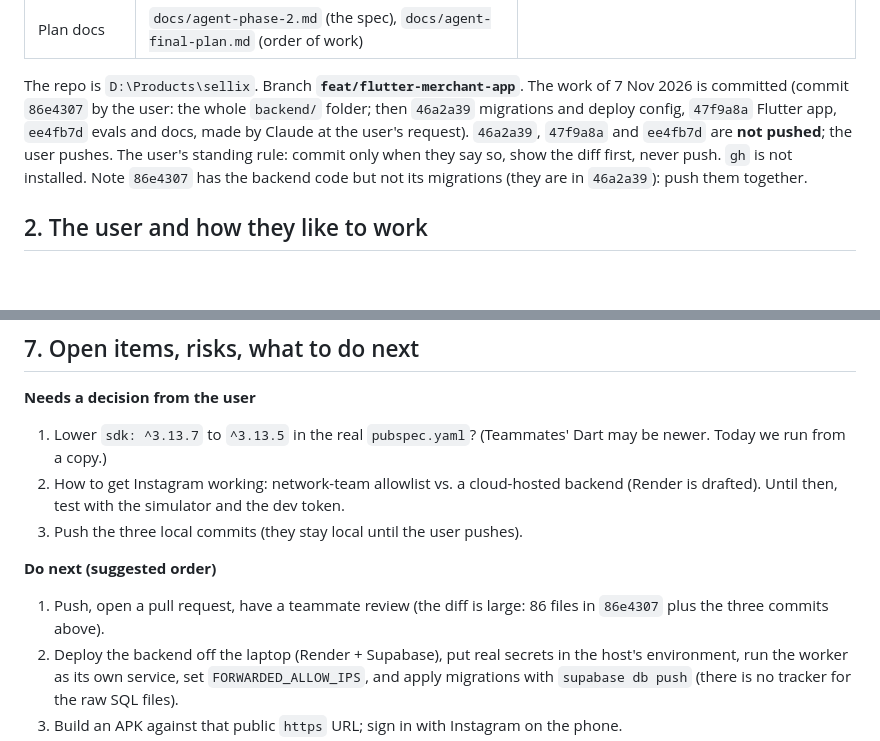
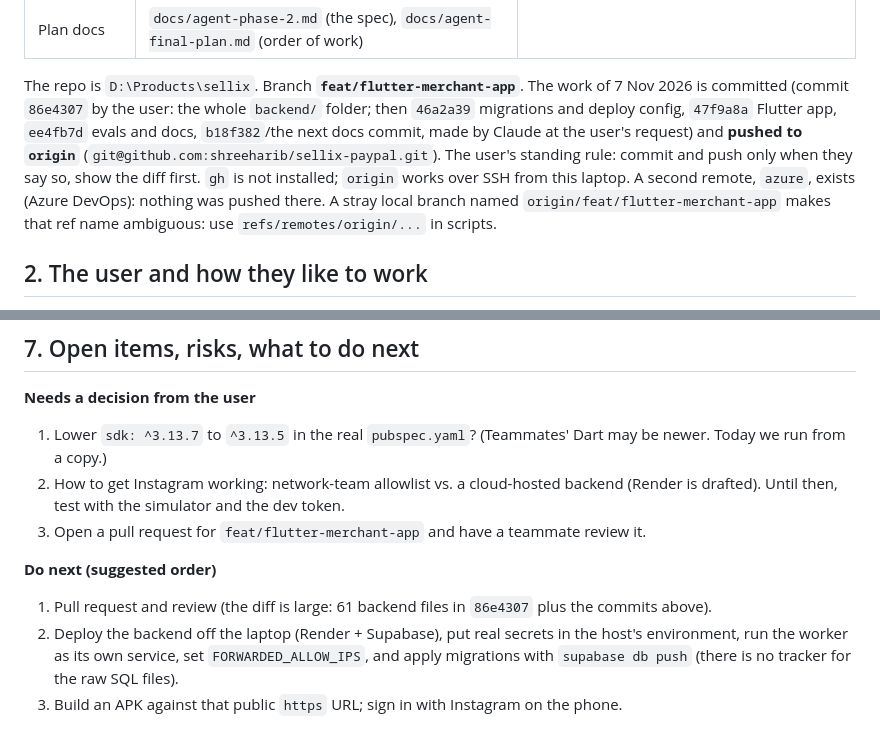
Before and after one commit to shreeharib/sellix-paypal, a Markdown page: docs/HANDOFF.md, 2 parts joined by grey strips. Rendered like a GitHub page; blank space fills up the shorter version.

Commit message:
docs: handoff says the branch is pushed to origin
Co-Authored-By: Claude Sonnet 5.5 <noreply@anthropic.com>

```diff
--- a/docs/HANDOFF.md
+++ b/docs/HANDOFF.md
@@ -25,10 +25,11 @@ uses a Flutter app (Home, Chats, Stock, Orders, Profile) to set stock, answer qu
 
 The repo is `D:\Products\sellix`. Branch **`feat/flutter-merchant-app`**. The work of 7 Nov 2026 is committed
 (commit `86e4307` by the user: the whole `backend/` folder; then `46a2a39` migrations and deploy config,
-`47f9a8a` Flutter app, `ee4fb7d` evals and docs, made by Claude at the user's request). `46a2a39`, `47f9a8a`
-and `ee4fb7d` are **not pushed**; the user pushes. The user's standing rule: commit only when they say so, show
-the diff first, never push. `gh` is not installed. Note `86e4307` has the backend code but not its migrations
-(they are in `46a2a39`): push them together.
+`47f9a8a` Flutter app, `ee4fb7d` evals and docs, `b18f382`/the next docs commit, made by Claude at the user's
+request) and **pushed to `origin`** (`git@github.com:shreeharib/sellix-paypal.git`). The user's standing rule:
+commit and push only when they say so, show the diff first. `gh` is not installed; `origin` works over SSH from
+this laptop. A second remote, `azure`, exists (Azure DevOps): nothing was pushed there. A stray local branch named
+`origin/feat/flutter-merchant-app` makes that ref name ambiguous: use `refs/remotes/origin/...` in scripts.
 
 ## 2. The user and how they like to work
 
@@ -166,10 +167,10 @@ Behaviour fixes this session (each has tests and, where useful, a live-eval scen
 **Needs a decision from the user**
 1. Lower `sdk: ^3.13.7` to `^3.13.5` in the real `pubspec.yaml`? (Teammates' Dart may be newer. Today we run from a copy.)
 2. How to get Instagram working: network-team allowlist vs. a cloud-hosted backend (Render is drafted). Until then, test with the simulator and the dev token.
-3. Push the three local commits (they stay local until the user pushes).
+3. Open a pull request for `feat/flutter-merchant-app` and have a teammate review it.
 
 **Do next (suggested order)**
-1. Push, open a pull request, have a teammate review (the diff is large: 86 files in `86e4307` plus the three commits above).
+1. Pull request and review (the diff is large: 61 backend files in `86e4307` plus the commits above).
 2. Deploy the backend off the laptop (Render + Supabase), put real secrets in the host's environment, run the worker as its own service, set `FORWARDED_ALLOW_IPS`, and apply migrations with `supabase db push` (there is no tracker for the raw SQL files).
 3. Build an APK against that public `https` URL; sign in with Instagram on the phone.
 4. First real merchant in `draft` mode; watch `agent-health`; set `LLM_MODELS` to a second model as a backup; consider an alert on the fallback rate.
```
